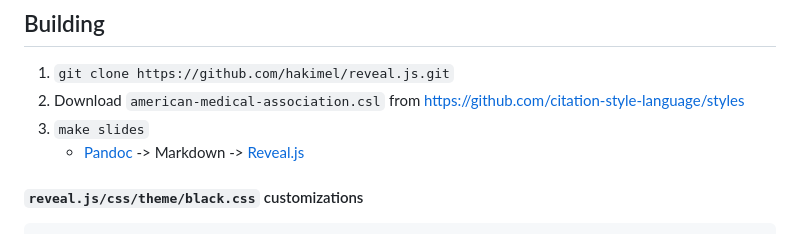
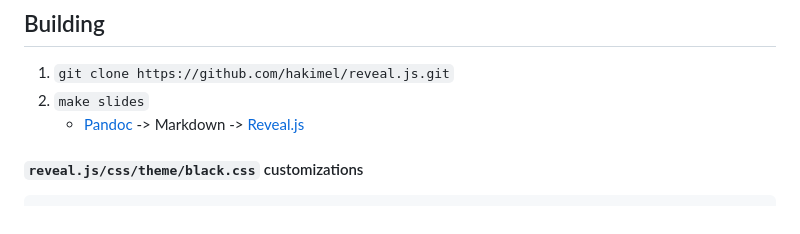
Before and after one commit to jagrafft/presentations, a Markdown page: julia_data_analysis/README.md, the part around the change. Rendered like a GitHub page.

Commit message:
Final first draft of Julia Data Analysis

```diff
--- a/julia_data_analysis/README.md
+++ b/julia_data_analysis/README.md
@@ -4,8 +4,7 @@
 
 ## Building
 1. `git clone https://github.com/hakimel/reveal.js.git`
-2. Download `american-medical-association.csl` from <https://github.com/citation-style-language/styles>
-3. `make slides`
+2. `make slides`
     - [Pandoc](https://pandoc.org/) -> Markdown -> [Reveal.js](https://github.com/hakimel/reveal.js/)
 
 #### `reveal.js/css/theme/black.css` customizations
```
Also changed, not shown: julia_data_analysis/presenter_notes.md (+14 -7 lines), julia_data_analysis/slides.md (+7 -9 lines), julia_data_analysis/img/kitty_explore.jpg (added), 2 other files.
